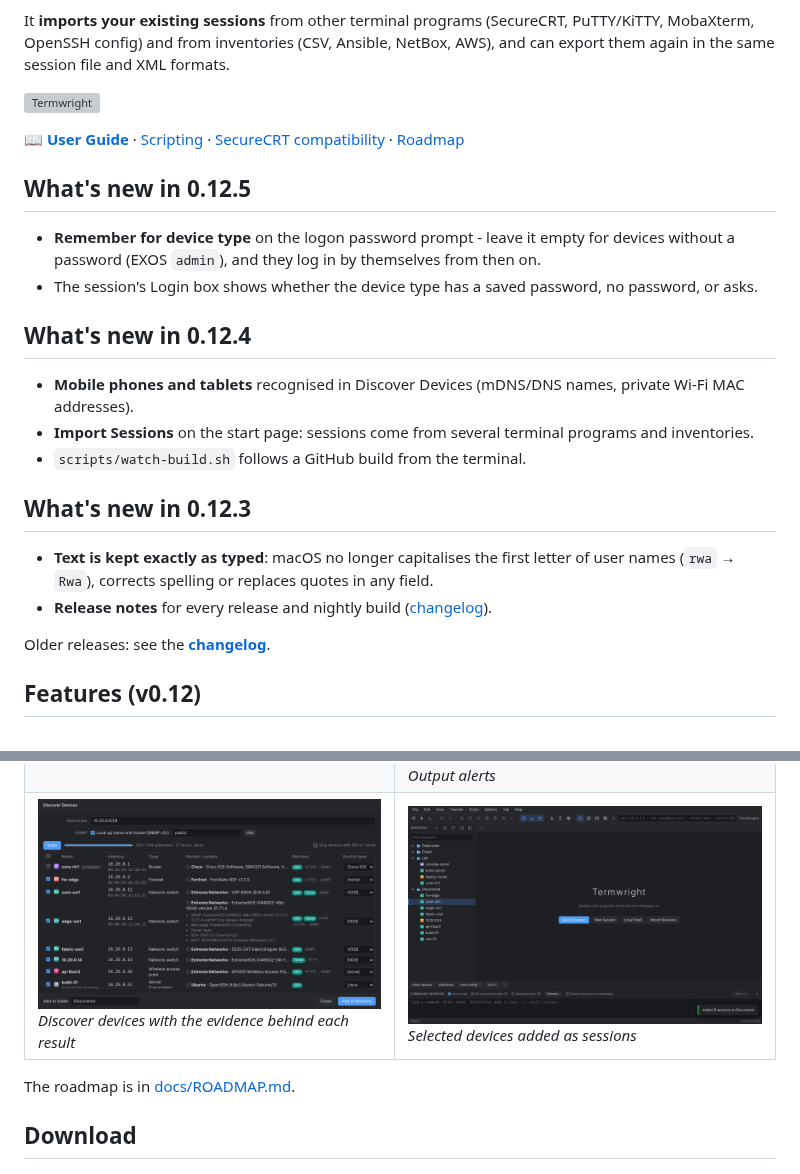
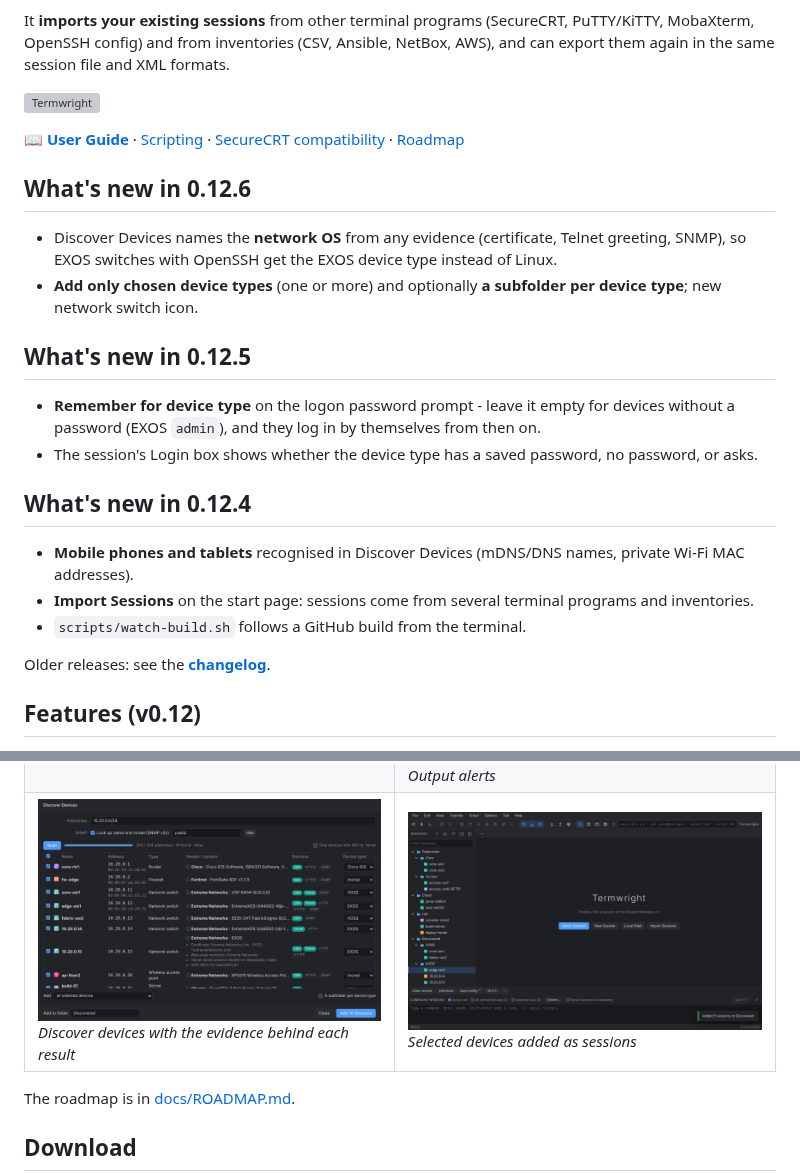
Before and after one commit to nperiannan/termwright, a Markdown page: README.md, 2 parts joined by grey strips. Drawn GitHub-style; pictures changed too: docs/screenshots/discover-added.png, docs/screenshots/discover.png; grey boxes are pictures that could not be loaded.

Commit message:
0.12.6: network OS detection, add by device type, new switch icon

```diff
--- a/README.md
+++ b/README.md
@@ -13,6 +13,11 @@ from inventories (CSV, Ansible, NetBox, AWS), and can export them again in the s
 
 📖 **[User Guide](docs/USER_GUIDE.md)** · [Scripting](docs/SCRIPTING.md) · [SecureCRT compatibility](docs/SECURECRT_COMPAT.md) · [Roadmap](docs/ROADMAP.md)
 
+## What's new in 0.12.6
+
+* Discover Devices names the **network OS** from any evidence (certificate, Telnet greeting, SNMP), so EXOS switches with OpenSSH get the EXOS device type instead of Linux.
+* **Add only chosen device types** (one or more) and optionally **a subfolder per device type**; new network switch icon.
+
 ## What's new in 0.12.5
 
 * **Remember for device type** on the logon password prompt - leave it empty for devices without a password (EXOS `admin`), and they log in by themselves from then on.
@@ -23,11 +28,6 @@ from inventories (CSV, Ansible, NetBox, AWS), and can export them again in the s
 * **Mobile phones and tablets** recognised in Discover Devices (mDNS/DNS names, private Wi-Fi MAC addresses).
 * **Import Sessions** on the start page: sessions come from several terminal programs and inventories.
 * `scripts/watch-build.sh` follows a GitHub build from the terminal.
-
-## What's new in 0.12.3
-
-* **Text is kept exactly as typed**: macOS no longer capitalises the first letter of user names (`rwa` → `Rwa`), corrects spelling or replaces quotes in any field.
-* **Release notes** for every release and nightly build ([changelog](CHANGELOG.md)).
 
 Older releases: see the **[changelog](CHANGELOG.md)**.
 
```
Also changed, not shown: CHANGELOG.md (+6 -0 lines), docs/USER_GUIDE.md (+4 -1 lines), docs/screenshots/discover-kinds.png, 11 other files.
